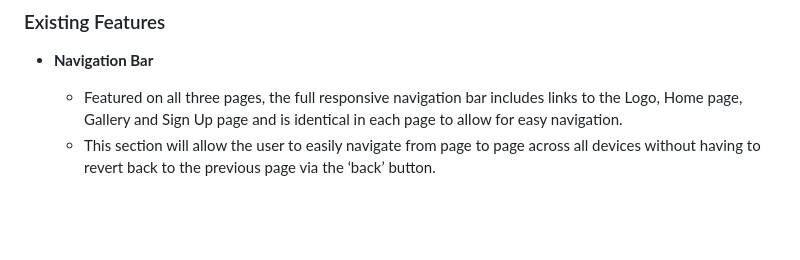
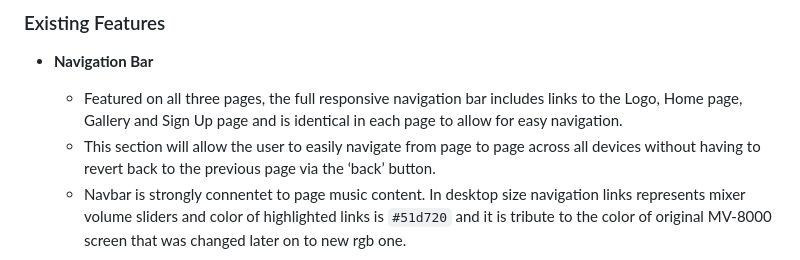
Before and after one commit to LucasP1vko/MVHUB, a Markdown page: README.md, the part around the change printed below. GitHub-like rendering; blank space fills up the shorter version.

Commit message:
README navbar tablet added

```diff
--- a/README.md
+++ b/README.md
@@ -61,5 +61,6 @@ In this section, you should go over the different parts of your project, and des
 
   - Featured on all three pages, the full responsive navigation bar includes links to the Logo, Home page, Gallery and Sign Up page and is identical in each page to allow for easy navigation.
   - This section will allow the user to easily navigate from page to page across all devices without having to revert back to the previous page via the ‘back’ button.
+  - Navbar is strongly connentet to page music content. In desktop size navigation links represents mixer volume sliders and color of highlighted links is <code>#51d720</code> and it is tribute to the color of original MV-8000 screen that was changed later on to new rgb one.
 
 <div align="center">
```
Also changed, not shown: other parts of README.md (+2 -1 lines), assets/readme_files/navbar_tablet.gif (added).
